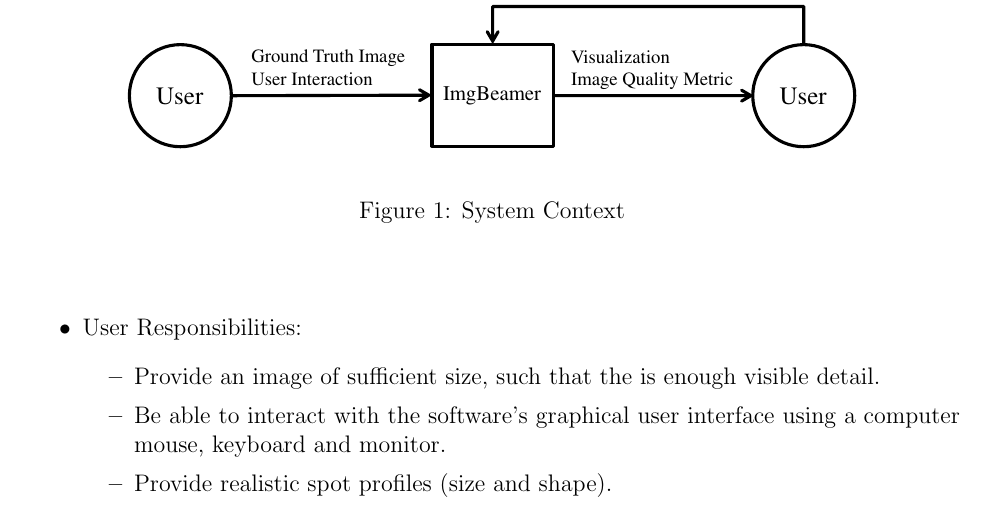
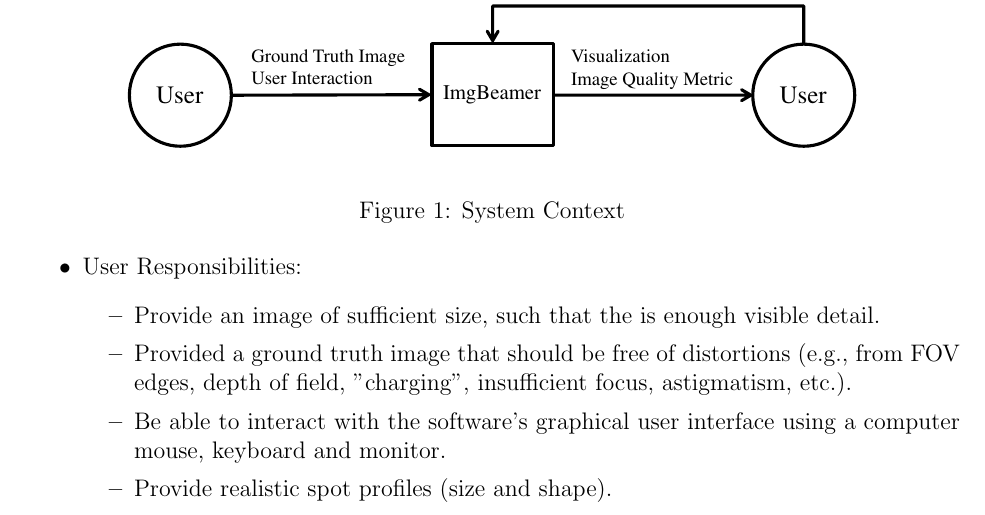
Before and after one commit to joedf/CAS741_w23, a LaTeX document (docs/SRS/SRS.tex): part of page 7 of 24, cut so that both start at the same text. Compiled offline with pdfLaTeX.

Commit message:
distortion free input img, formatting

```diff
--- a/docs/SRS/SRS.tex
+++ b/docs/SRS/SRS.tex
@@ -318,6 +318,7 @@ The general input and output pattern of the \progname{} software is shown in the
 system context diagram (figure \ref{Fig_SystemContext}). This section also
 includes the responsibilities of the user and the software.
 
+\setlength{\belowcaptionskip}{-30pt}
 \begin{figure}[h!]
 \begin{center}
  \includegraphics[width=0.8\textwidth]{SystemContextFigure}
@@ -325,12 +326,14 @@ includes the responsibilities of the user and the software.
 \label{Fig_SystemContext}
 \end{center}
 \end{figure}
+\setlength{\belowcaptionskip}{10pt}
 
 \begin{itemize}
 
   \item User Responsibilities:
   \begin{itemize}
     \item Provide an image of sufficient size, such that the is enough visible detail.
+    \item Provided a ground truth image that should be free of distortions (e.g., from FOV edges, depth of field, "charging", insufficient focus, astigmatism, etc.).
     \item Be able to interact with the software's graphical user interface using a computer mouse, keyboard and monitor.
     \item Provide realistic spot profiles (size and shape).
     \item Understand the basic concepts of the SEM image formation process.
```
Also changed, not shown: docs/SRS/SRS.pdf.
